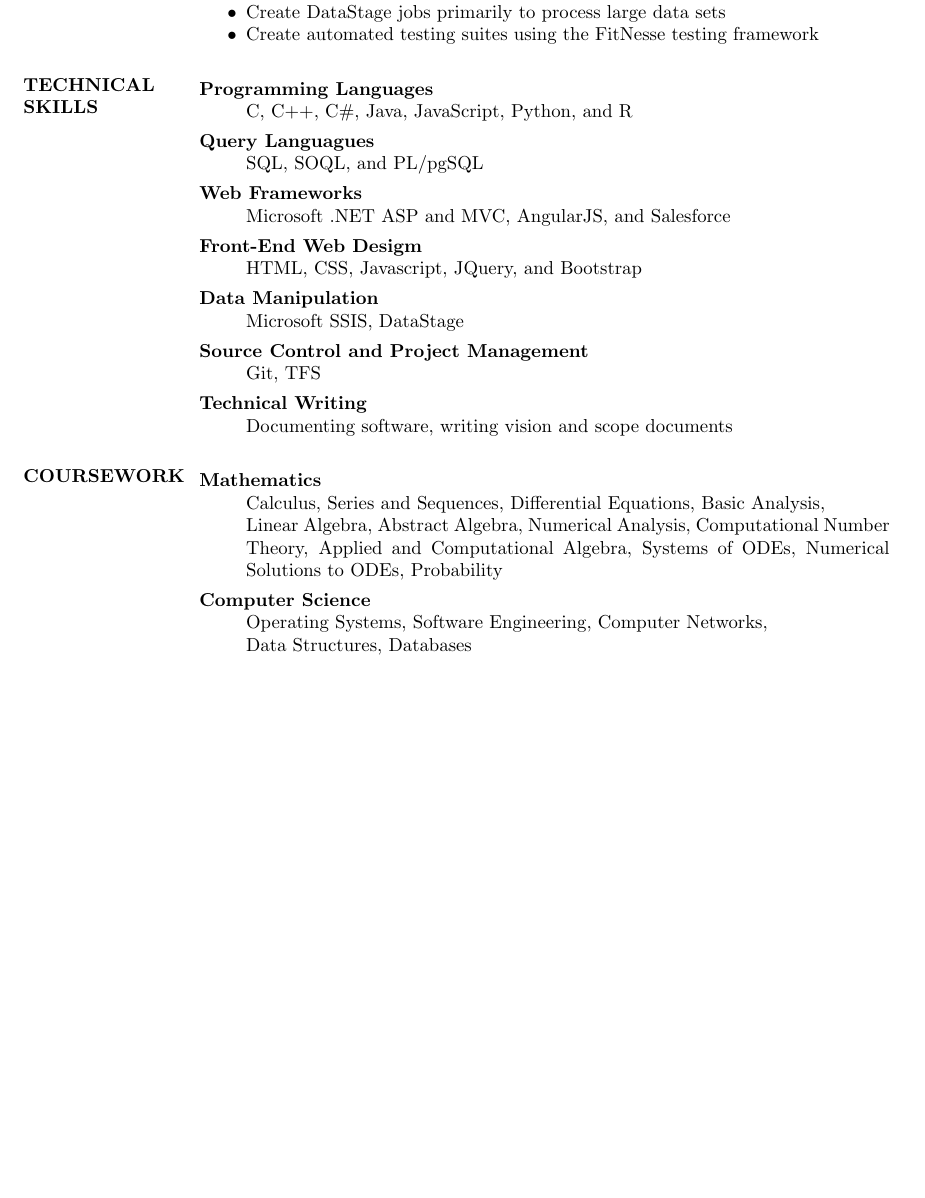
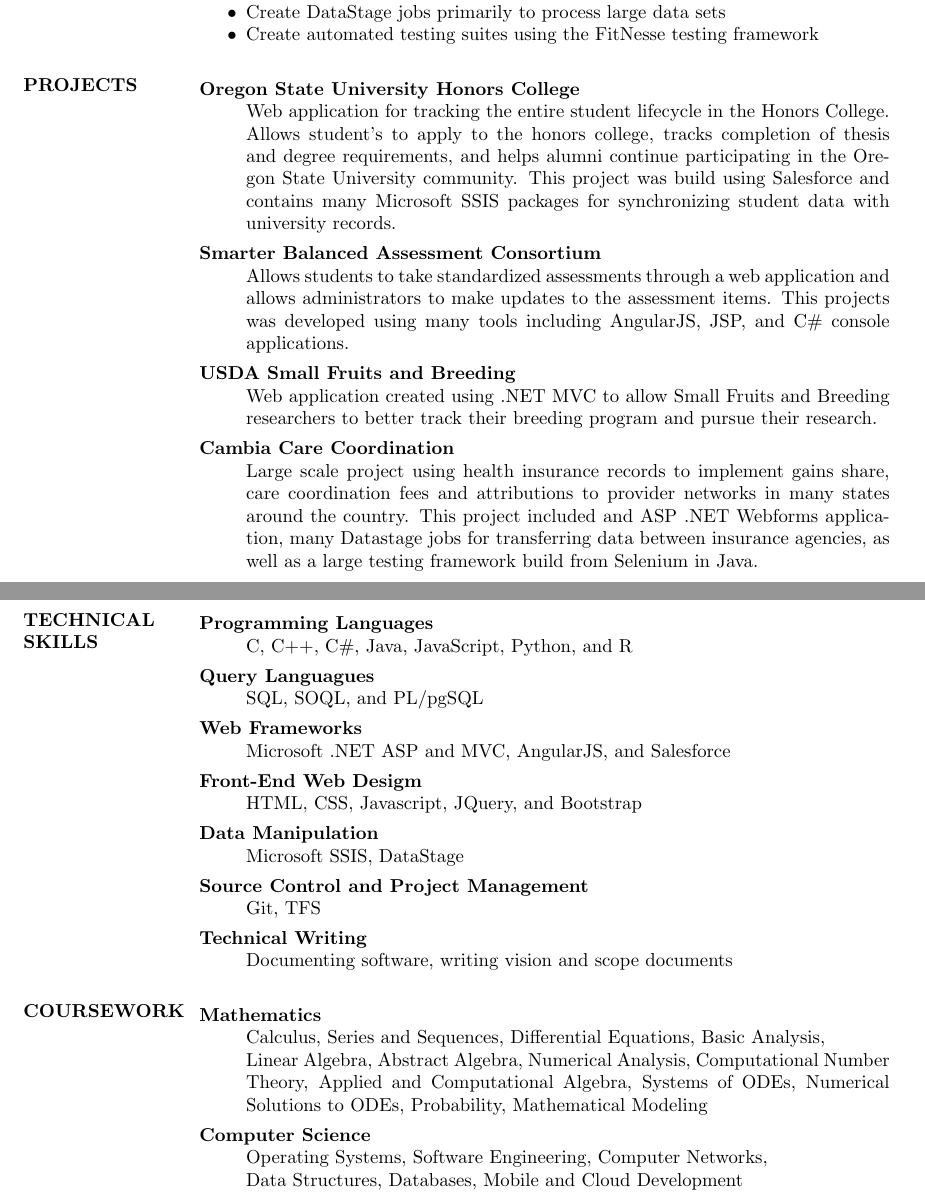
Before and after one commit to shawnc123/Resume, a LaTeX CV (main.tex): part of the page before the commit and two parts of pages 1 and 2 of 2 after it, the two joined at a grey line, cut so that both start at the same text, the shorter picture padded with empty space. Compiled offline with pdfLaTeX.

Commit message:
Added projects section

```diff
--- a/main.tex
+++ b/main.tex
@@ -48,6 +48,20 @@
                  \end{itemize}
 
 
+\section{PROJECTS}
+                \begin{description}
+                  \item[Oregon State University Honors College] \hfill \\
+                  Web application for tracking the entire student lifecycle in the Honors College. Allows student's to apply to the honors college, tracks completion of thesis and degree requirements, and helps alumni continue participating in the Oregon State University community. This project was build using Salesforce and contains many Microsoft SSIS packages for synchronizing student data with university records.
+                  \item[Smarter Balanced Assessment Consortium] \hfill \\
+                  Allows students to take standardized assessments through a web application and allows administrators to make updates to the assessment items. This projects was developed using many tools including AngularJS, JSP, and C\# console applications.
+                  \item[USDA Small Fruits and Breeding] \hfill \\
+                  Web application created using .NET MVC to allow Small Fruits and Breeding researchers to better track their breeding program and pursue their research.
+                  \item[Cambia Care Coordination] \hfill \\
+                  Large scale project using health insurance records to implement gains share, care coordination fees and attributions to provider networks in many states around the country. This project included and ASP .NET Webforms application, many Datastage jobs for transferring data between insurance agencies, as well as a large testing framework build from Selenium in Java.
+                \end{description}
+
+\newpage
+
 \section{TECHNICAL \\ SKILLS}
                 \begin{description}
                   \item[Programming Languages] \hfill \\
@@ -66,13 +80,12 @@
                   Documenting software, writing vision and scope documents
                 \end{description}
 
-
 \section{COURSEWORK}
     \begin{description}
                   \item[Mathematics] \hfill \\
-                  Calculus, Series and Sequences, Differential Equations, Basic Analysis, \\ Linear Algebra, Abstract Algebra, Numerical Analysis, Computational Number Theory, Applied and Computational Algebra, Systems of ODEs, Numerical Solutions to ODEs, Probability
+                  Calculus, Series and Sequences, Differential Equations, Basic Analysis, \\ Linear Algebra, Abstract Algebra, Numerical Analysis, Computational Number Theory, Applied and Computational Algebra, Systems of ODEs, Numerical Solutions to ODEs, Probability, Mathematical Modeling
                   \item[Computer Science] \hfill \\
-                  Operating Systems, Software Engineering, Computer Networks, \\ Data Structures, Databases
+                  Operating Systems, Software Engineering, Computer Networks, \\ Data Structures, Databases, Mobile and Cloud Development
 
                 \end{description}
 
```
Also changed, not shown: Resume.pdf.
